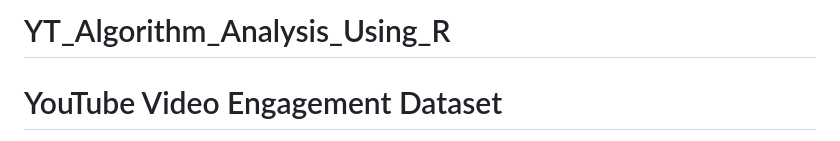
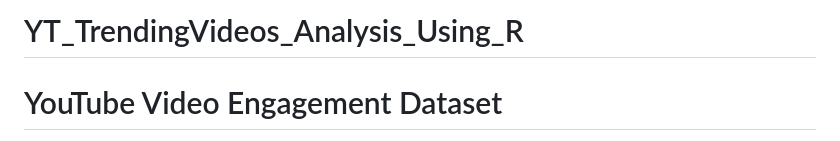
Before and after one commit to Nothing-avil/YT_TrendingVideos_Analysis_Using_R, a Markdown page: README.md, the part around the change. GitHub-like rendering.

```diff
--- a/README.md
+++ b/README.md
@@ -1,4 +1,4 @@
-# YT_Algorithm_Analysis_Using_R
+# YT_TrendingVideos_Analysis_Using_R
 
 
 
```
